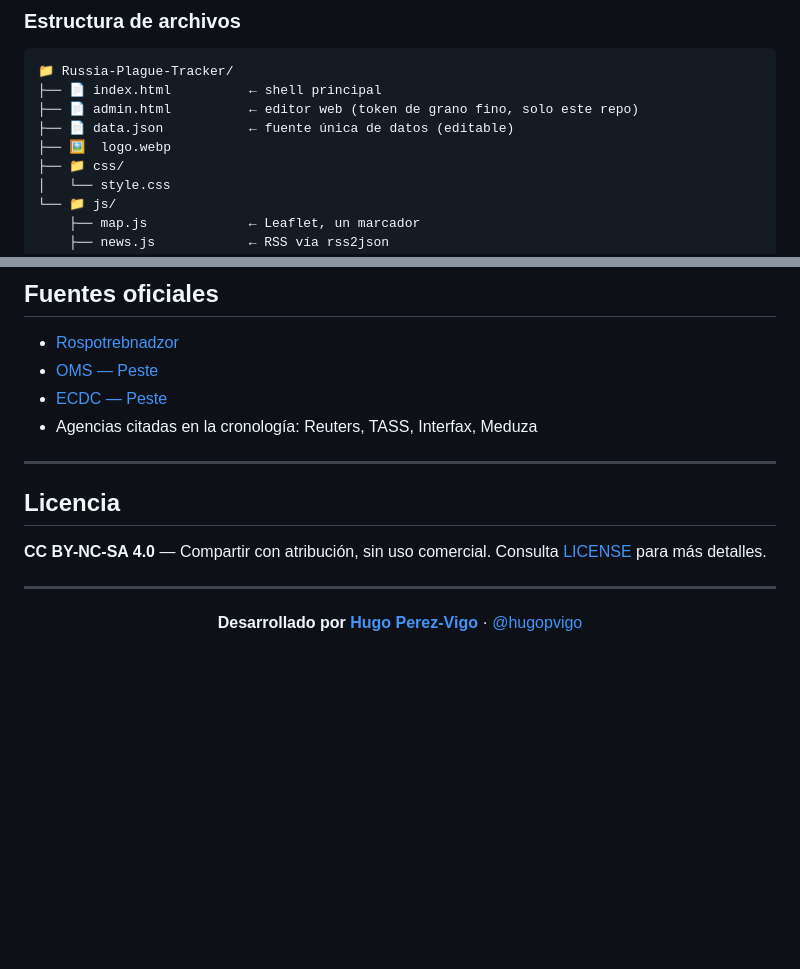
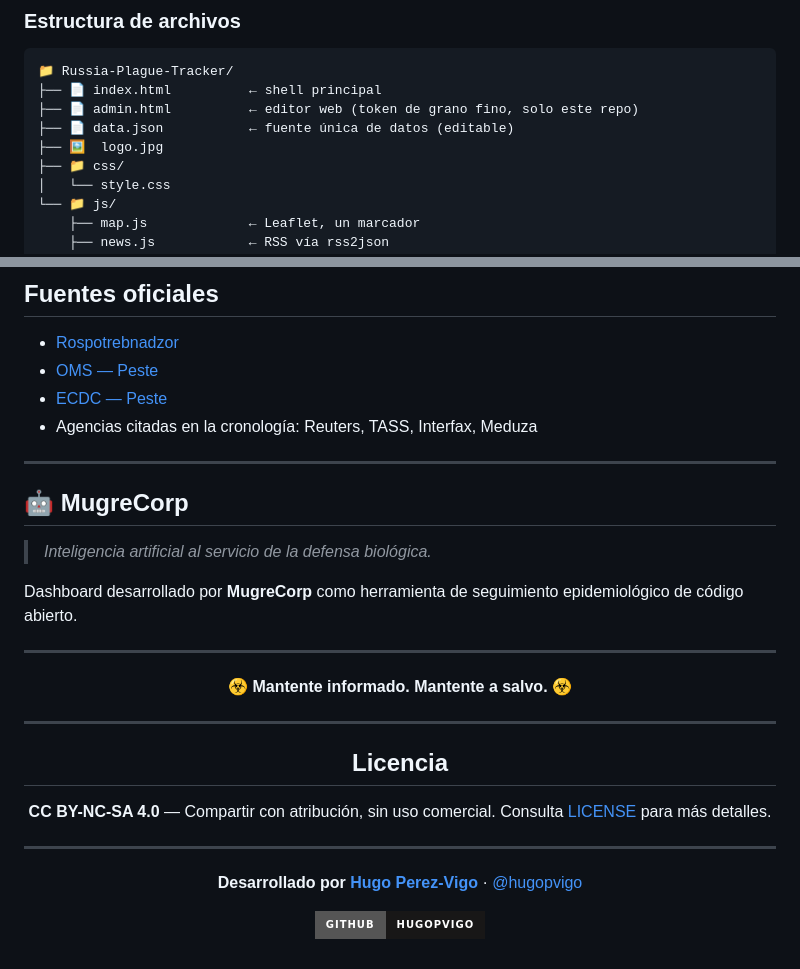
Before and after one commit to Hugopvigo/Russia-Plague-Tracker, a Markdown page: README.md, 2 parts joined by grey strips. Rendered like a GitHub page; badges without logos; blank space fills up the shorter version.

Commit message:
Change logo format and introduce MugreCorp section
Updated the logo image format and added a new section for MugreCorp.

```diff
--- a/README.md
+++ b/README.md
@@ -71,7 +71,7 @@ Feeds vía rss2json: **TASS y Meduza** (RSS directo), **Reuters e Interfax** (co
 ├── 📄 index.html          ← shell principal
 ├── 📄 admin.html          ← editor web (token de grano fino, solo este repo)
 ├── 📄 data.json           ← fuente única de datos (editable)
-├── 🖼️  logo.webp
+├── 🖼️  logo.jpg
 ├── 📁 css/
 │   └── style.css
 └── 📁 js/
@@ -124,6 +124,19 @@ URL pública: **https://hugopvigo.github.io/Russia-Plague-Tracker/**
 - Agencias citadas en la cronología: Reuters, TASS, Interfax, Meduza
 
 ---
+## 🤖 MugreCorp
+
+> *Inteligencia artificial al servicio de la defensa biológica.*
+
+Dashboard desarrollado por **MugreCorp** como herramienta de seguimiento epidemiológico de código abierto.
+
+---
+
+<div align="center">
+
+☣️ **Mantente informado. Mantente a salvo.** ☣️
+
+---
 
 ## Licencia
 
@@ -135,4 +148,6 @@ URL pública: **https://hugopvigo.github.io/Russia-Plague-Tracker/**
 
 **Desarrollado por [Hugo Perez-Vigo](https://hugopvigo.es)** · [@hugopvigo](https://x.com/hugopvigo)
 
+[![GitHub](https://img.shields.io/badge/GitHub-Hugopvigo-181717?style=for-the-badge&logo=github)](https://github.com/Hugopvigo)
+
 </div>
```
Also changed, not shown: other parts of README.md (+1 -1 lines).
